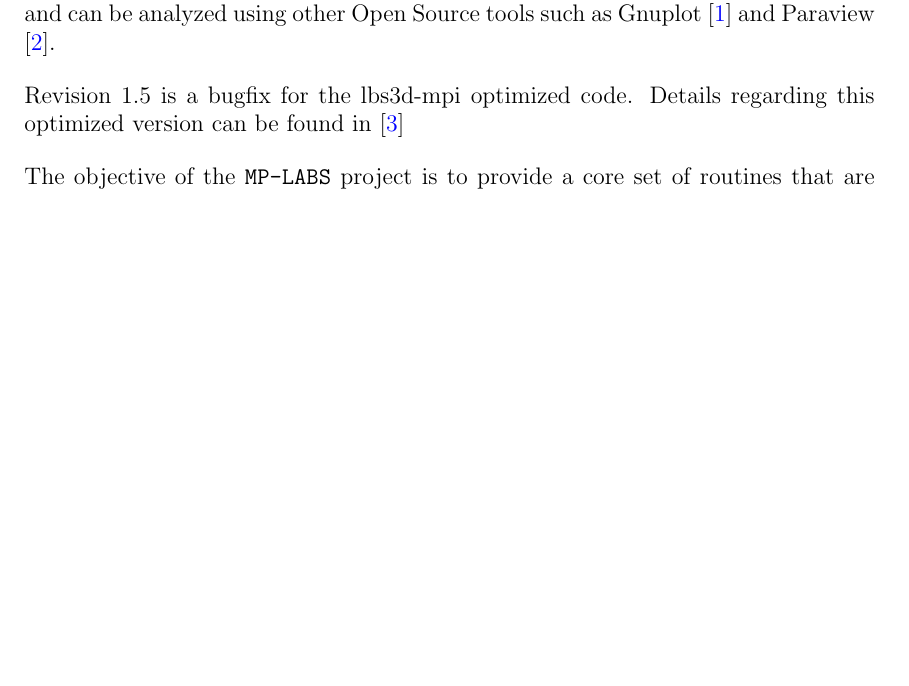
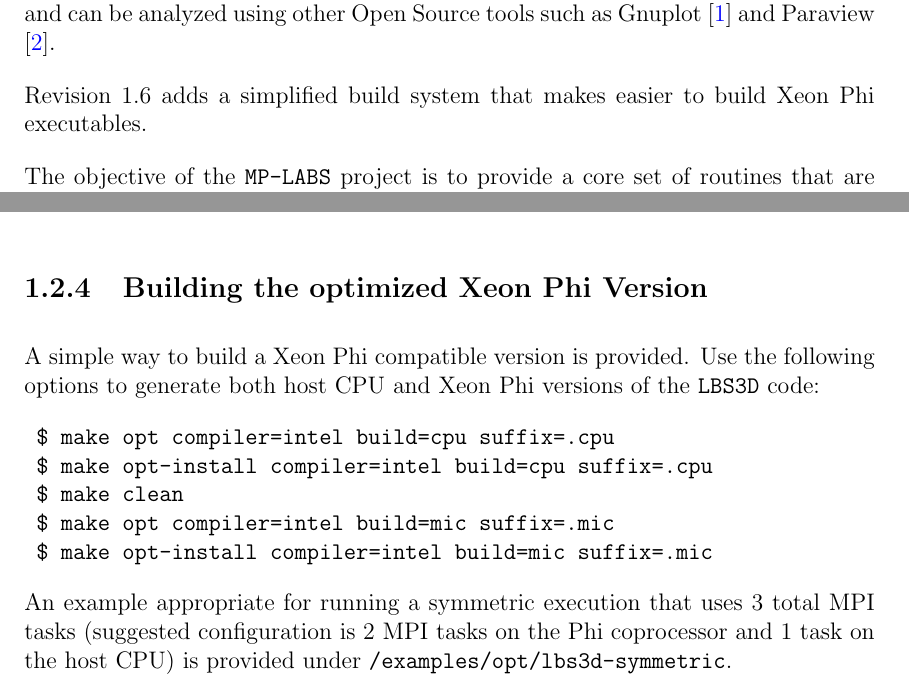
Before and after one commit to carlosrosales/mplabs, a LaTeX document (Documentation/pdf/mp-labs.tex): part of page 3 of 46 before the commit and two parts of pages 3 and 12 of 46 after it, the two joined at a grey line, cut so that both start at the same text, the shorter picture padded with empty space. Compiled offline with pdfLaTeX.

Commit message:
Improved build system and documentation

```diff
--- a/Documentation/pdf/mp-labs.tex
+++ b/Documentation/pdf/mp-labs.tex
@@ -85,7 +85,7 @@ Copyright \copyright 2013 Carlos Rosales Fern\'andez and the University of Texas
 \pagenumbering{roman}	%for preface sections only
 \section*{Preface}\noindent \verb+MP-LABS+ is a suite of numerical simulation tools for multiphase flows based on the free energy Lattice Boltzmann Method (LBM). The code allows for the simulation of quasi-incompressible two-phase flows, and uses multiphase models that allow for large density ratios. \verb+MP-LABS+ provides implementations that use periodic boundary conditions, but it is written in a way that allows for easy inclusion of different boundary conditions. The output from \verb+MP-LABS+ is in plain ASCII and VTK format, and can be analyzed using other Open Source tools such as Gnuplot \cite{gnuplot} and Paraview \cite{paraview}.
 
-\noindent Revision 1.5 is a bugfix for the lbs3d-mpi optimized code. Details regarding this optimized version can be found in \cite{Rosales2013}
+\noindent Revision 1.6 adds a simplified build system that makes easier to build Xeon Phi executables.
 
 \noindent The objective of the \verb+MP-LABS+ project is to provide a core set of routines that are well documented, highly portable, and have proven to perform well in a variety of systems. The source code is written in Fortran 90, OpenMP  and MPI and uses separate subroutines for most tasks in order to make modifications easier. An examples of research work performed using this code are references \cite{Rosales2007} and \cite{Rosales2010}.
 
@@ -262,6 +262,19 @@ This will compile the relevant source code and move the binary files to \verb+IN
 Use the provided variable \verb+BIN_SUFFIX+ in order to add an informative suffix to your binary files. This could be an indication of the compiler flags used such as \verb+.dbg+ or \verb+.opt+, or an indication of the architecture such as \verb+.cpu+ or \verb+.mic+.
 
 This variable can be defined in the command line when invoking Make, exported tot he environment, or defined in \verb+Makefile.in+. The definition in Makefile.in will take precedence.
+
+\subsection{Building the optimized Xeon Phi Version}
+A simple way to build a Xeon Phi compatible version is provided. Use the following options to generate both host CPU and Xeon Phi versions of the \verb+LBS3D+ code:
+
+\begin{tabular}{l}
+\texttt{\$ make opt compiler=intel build=cpu suffix=.cpu}\\
+\texttt{\$ make opt-install compiler=intel build=cpu suffix=.cpu}\\
+\texttt{\$ make clean}\\
+\texttt{\$ make opt compiler=intel build=mic suffix=.mic}\\
+\texttt{\$ make opt-install compiler=intel build=mic suffix=.mic}
+\end{tabular}
+
+An example appropriate for running a symmetric execution that uses 3 total MPI tasks (suggested configuration is 2 MPI tasks on the Phi coprocessor and 1 task on the host CPU) is provided under \verb+/examples/opt/lbs3d-symmetric+.
 
 \chapter{Input Files}
 There are two input files required to run any simulation, one called \verb+properties.in+ which contains all the simulation parameters, and another one called \verb+discrete.in+ which contains a description of the discrete phase.
```
Also changed, not shown: CHANGES.TXT (+4 -0 lines), Documentation/pdf/mp-labs.pdf, Makefile, README.TXT, docs/mp-labs.pdf, Documentation/pdf/mp-labs.tex (20 more changed lines), 10 other files.
